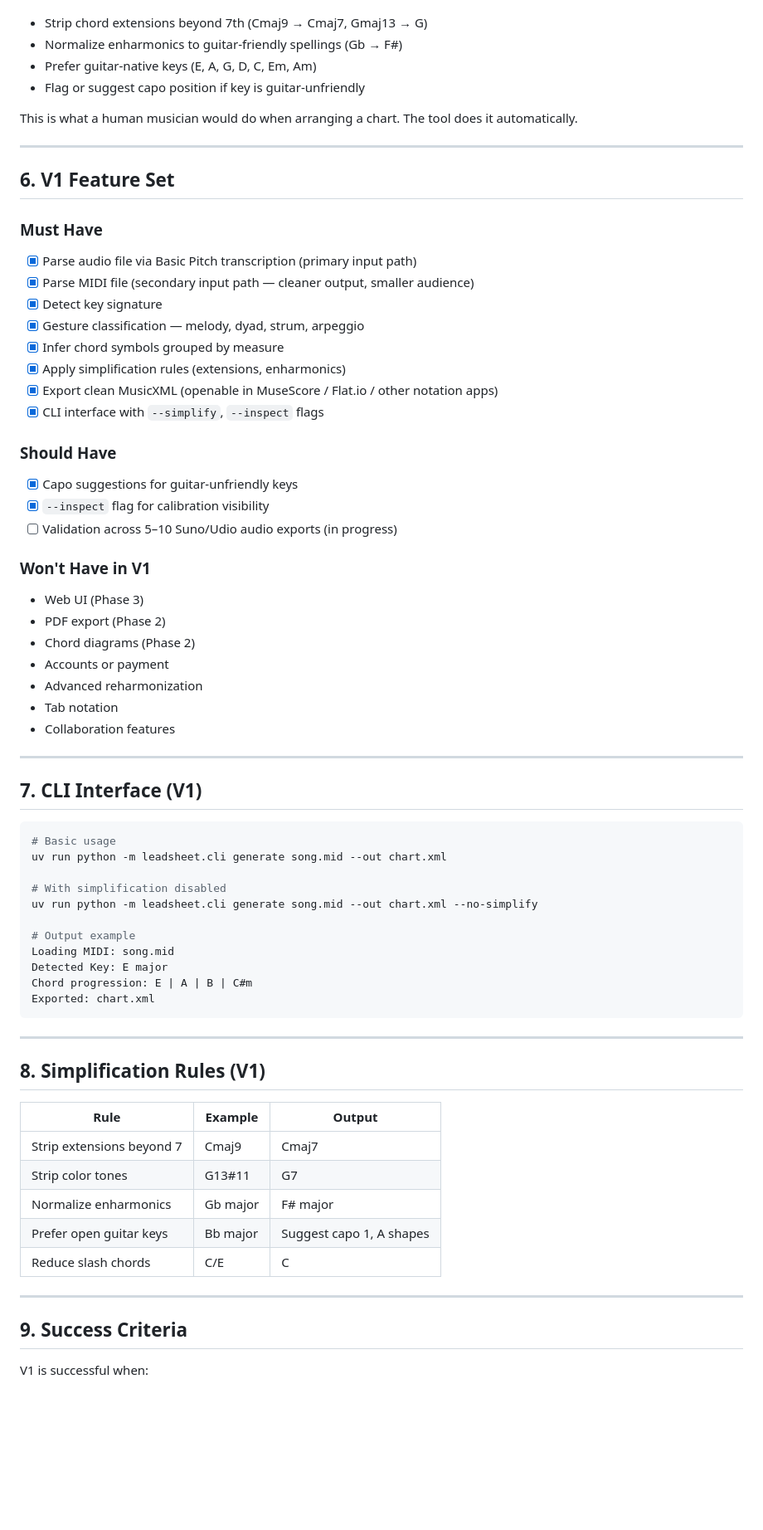
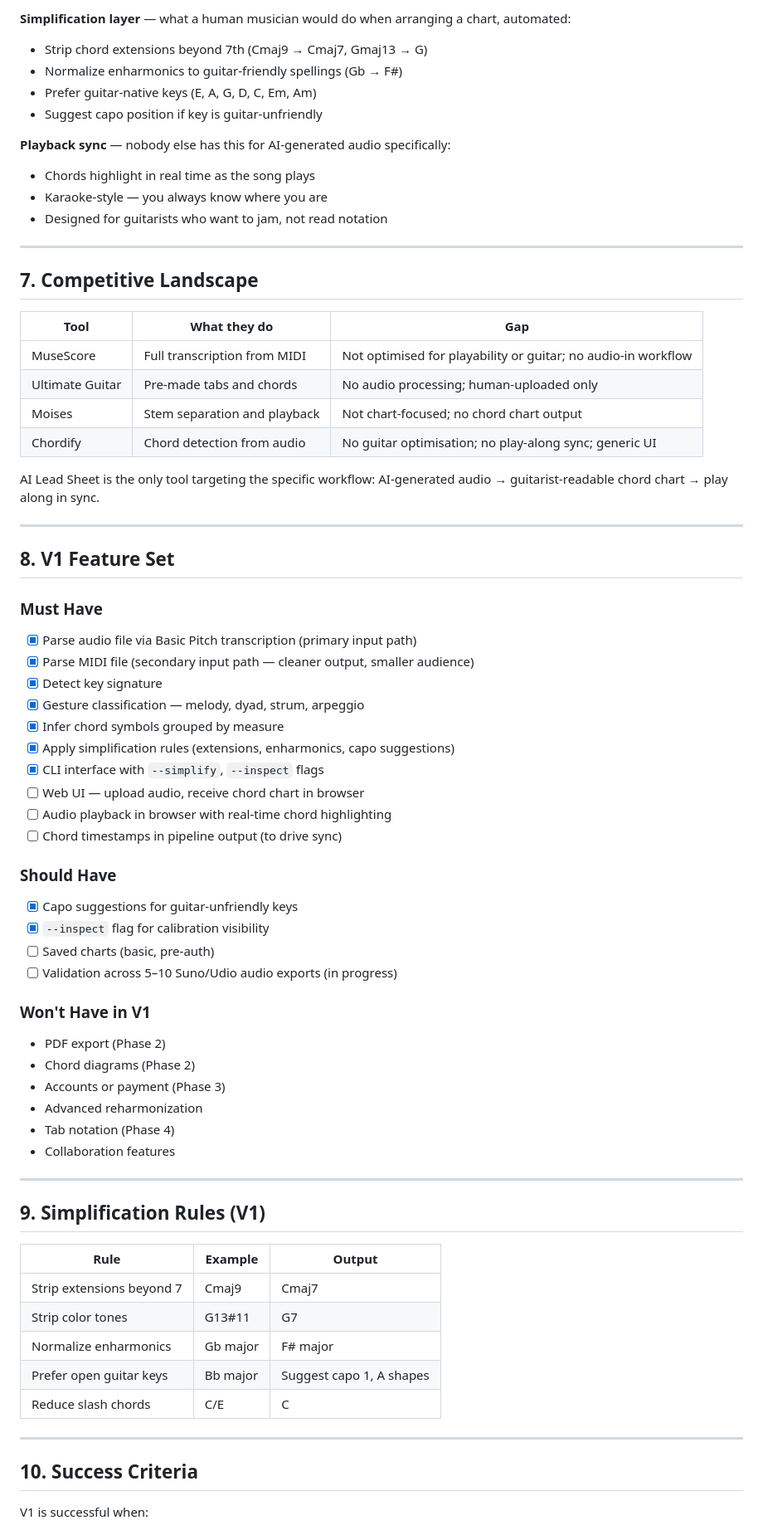
Before and after one commit to michaelecryan/ai-leadsheet, a Markdown page: PRD.md, the part around one of its changes. Shown at 83% size. Rendered like a GitHub page; blank space fills up the shorter version.

````diff
--- a/PRD.md
+++ b/PRD.md
@@ -72,14 +86,31 @@ The simplification layer is the wedge:
 
+**Simplification layer** — what a human musician would do when arranging a chart, automated:
 - Strip chord extensions beyond 7th (Cmaj9 → Cmaj7, Gmaj13 → G)
 - Normalize enharmonics to guitar-friendly spellings (Gb → F#)
 - Prefer guitar-native keys (E, A, G, D, C, Em, Am)
-- Flag or suggest capo position if key is guitar-unfriendly
+- Suggest capo position if key is guitar-unfriendly
 
-This is what a human musician would do when arranging a chart. The tool does it automatically.
+**Playback sync** — nobody else has this for AI-generated audio specifically:
+- Chords highlight in real time as the song plays
+- Karaoke-style — you always know where you are
+- Designed for guitarists who want to jam, not read notation
 
 ---
 
-## 6. V1 Feature Set
+## 7. Competitive Landscape
+
+| Tool | What they do | Gap |
+|---|---|---|
+| MuseScore | Full transcription from MIDI | Not optimised for playability or guitar; no audio-in workflow |
+| Ultimate Guitar | Pre-made tabs and chords | No audio processing; human-uploaded only |
+| Moises | Stem separation and playback | Not chart-focused; no chord chart output |
+| Chordify | Chord detection from audio | No guitar optimisation; no play-along sync; generic UI |
+
+AI Lead Sheet is the only tool targeting the specific workflow: AI-generated audio → guitarist-readable chord chart → play along in sync.
+
+---
+
+## 8. V1 Feature Set
 
 ### Must Have
 - [x] Parse audio file via Basic Pitch transcription (primary input path)
@@ -87,45 +118,29 @@ This is what a human musician would do when arranging a chart. The tool does it
 - [x] Detect key signature
 - [x] Gesture classification — melody, dyad, strum, arpeggio
 - [x] Infer chord symbols grouped by measure
-- [x] Apply simplification rules (extensions, enharmonics)
-- [x] Export clean MusicXML (openable in MuseScore / Flat.io / other notation apps)
+- [x] Apply simplification rules (extensions, enharmonics, capo suggestions)
 - [x] CLI interface with `--simplify`, `--inspect` flags
+- [ ] Web UI — upload audio, receive chord chart in browser
+- [ ] Audio playback in browser with real-time chord highlighting
+- [ ] Chord timestamps in pipeline output (to drive sync)
 
 ### Should Have
 - [x] Capo suggestions for guitar-unfriendly keys
 - [x] `--inspect` flag for calibration visibility
+- [ ] Saved charts (basic, pre-auth)
 - [ ] Validation across 5–10 Suno/Udio audio exports (in progress)
 
 ### Won't Have in V1
-- Web UI (Phase 3)
 - PDF export (Phase 2)
 - Chord diagrams (Phase 2)
-- Accounts or payment
+- Accounts or payment (Phase 3)
 - Advanced reharmonization
-- Tab notation
+- Tab notation (Phase 4)
 - Collaboration features
 
 ---
 
-## 7. CLI Interface (V1)
-
-```bash
-# Basic usage
-uv run python -m leadsheet.cli generate song.mid --out chart.xml
-
-# With simplification disabled
-uv run python -m leadsheet.cli generate song.mid --out chart.xml --no-simplify
-
-# Output example
-Loading MIDI: song.mid
-Detected Key: E major
-Chord progression: E | A | B | C#m
-Exported: chart.xml
-```
-
----
-
-## 8. Simplification Rules (V1)
+## 9. Simplification Rules (V1)
 
 | Rule | Example | Output |
 |---|---|---|
@@ -137,7 +152,7 @@ Exported: chart.xml
 
 ---
 
-## 9. Success Criteria
+## 10. Success Criteria
 
 V1 is successful when:
 
````
Also changed, not shown: other parts of PRD.md (+66 -40 lines), CLAUDE.md (+57 -48 lines), README.md (+74 -0 lines).
